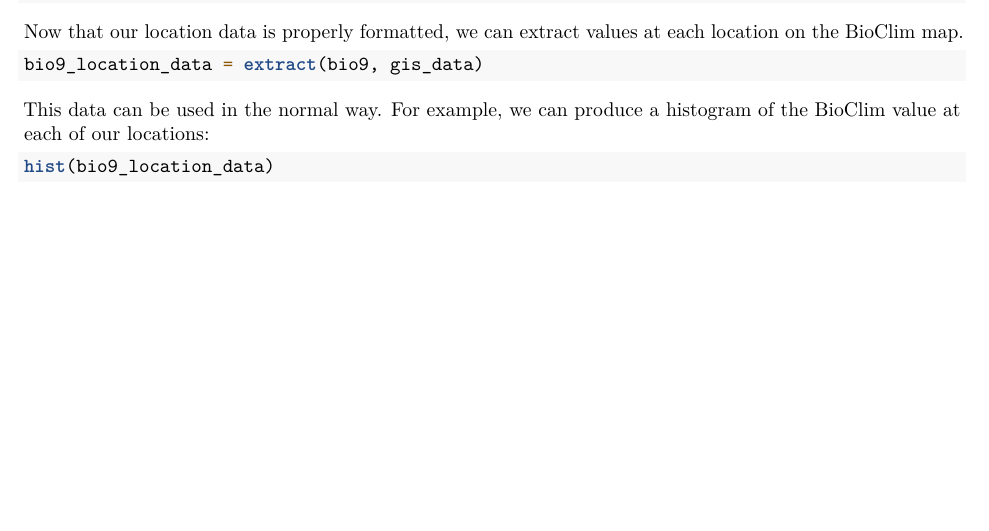
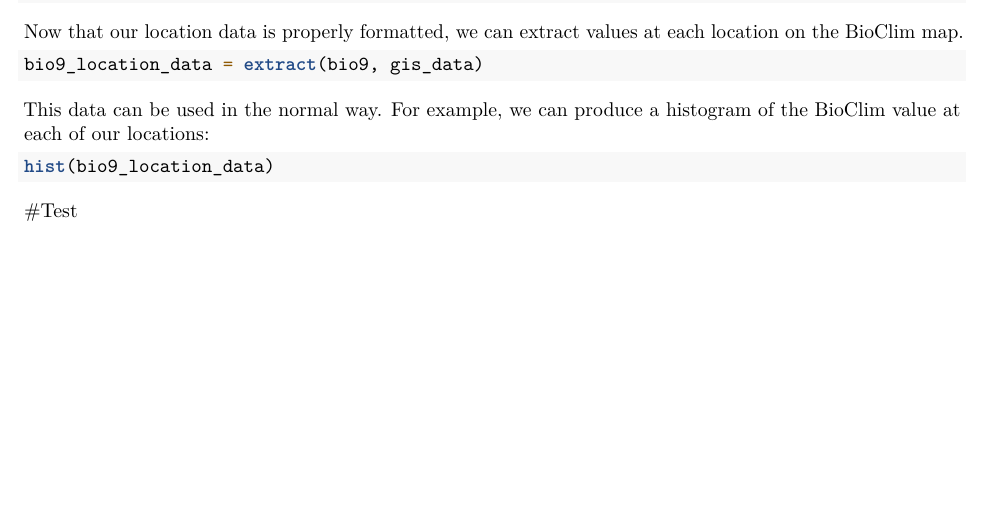
Before and after one commit to kerkhoffa/kerkhofflab, an R Markdown document (Alton-Barbehenn/Tutorials/BioClim.Data.Rmd): part of page 2 of 2, cut so that both start at the same text. Rendered offline with R 4.5, knitr and Pandoc, then LaTeX, with nearby package versions; the code is not run, so its results and figures are left out.

Commit message:
Added files via upload

````diff
--- a/Alton-Barbehenn/Tutorials/BioClim.Data.Rmd
+++ b/Alton-Barbehenn/Tutorials/BioClim.Data.Rmd
@@ -65,3 +65,6 @@ This data can be used in the normal way. For example, we can produce a histogram
 ```{r, eval=TRUE, echo=TRUE}
 hist(bio9_location_data)
 ```
+
+
+#Test
````
